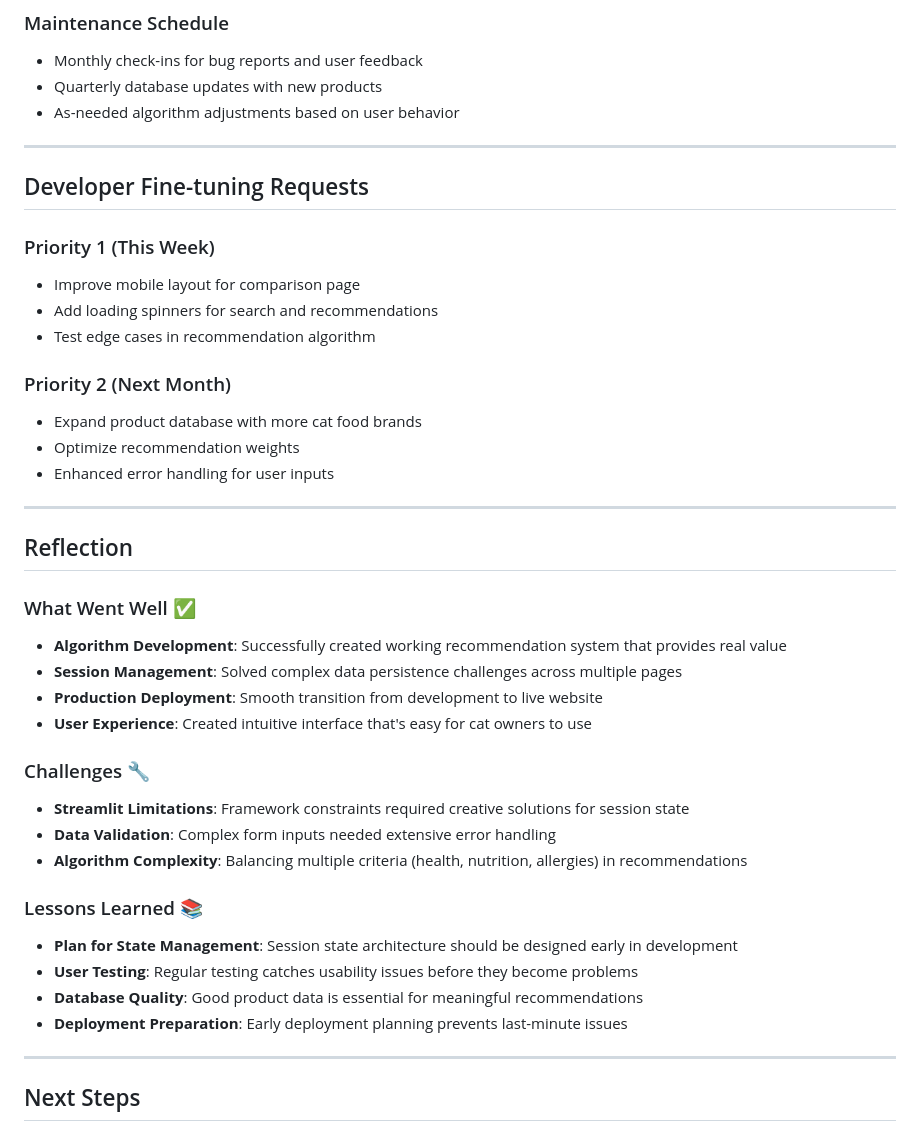
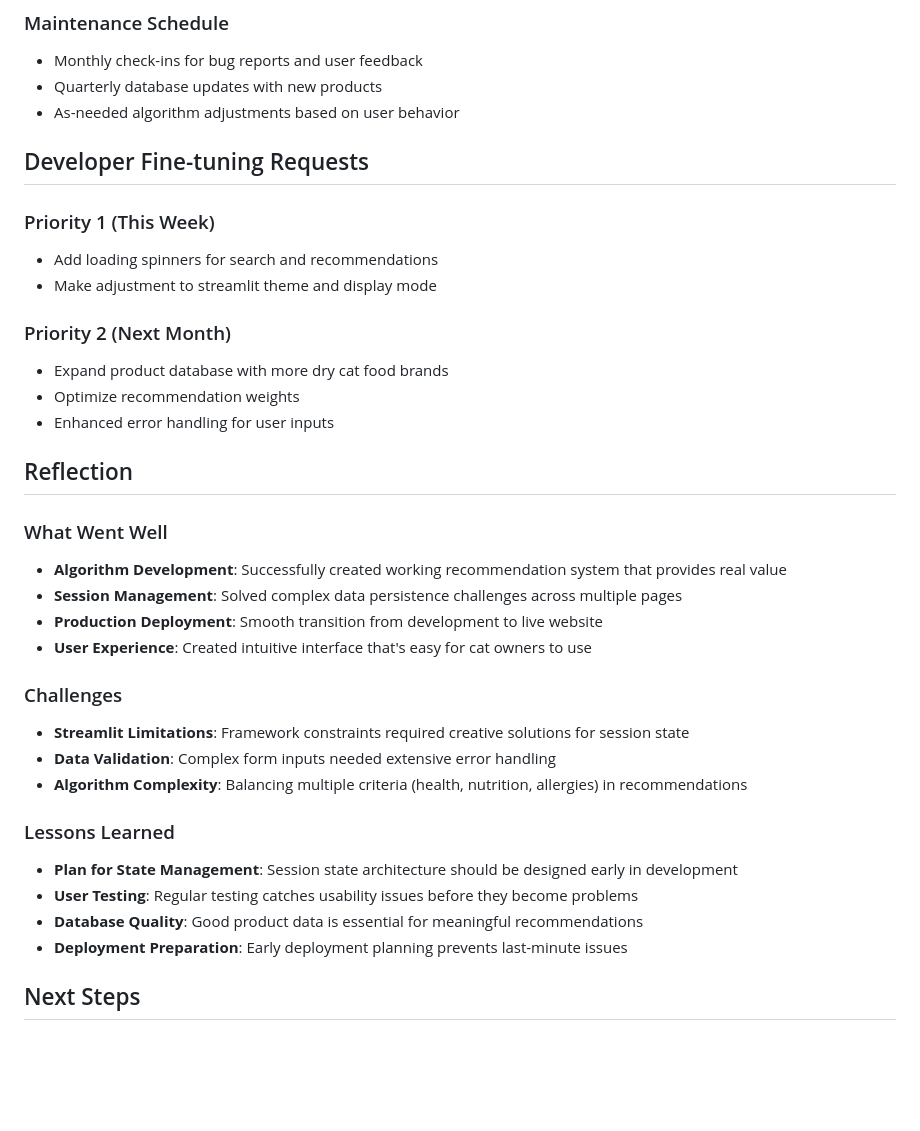
Before and after one commit to YuShiCheryl/techin510-meowmatch, a Markdown page: MEETING_notes/meeting_notes_0530.md, the part around one of its changes. GitHub-like rendering; blank space fills up the shorter version.

```diff
--- a/MEETING_notes/meeting_notes_0530.md
+++ b/MEETING_notes/meeting_notes_0530.md
@@ -53,42 +47,38 @@
 - Quarterly database updates with new products
 - As-needed algorithm adjustments based on user behavior
 
----
 
 ## Developer Fine-tuning Requests
 
 ### Priority 1 (This Week)
-- Improve mobile layout for comparison page
 - Add loading spinners for search and recommendations
-- Test edge cases in recommendation algorithm
+- Make adjustment to streamlit theme and display mode
 
 ### Priority 2 (Next Month)
-- Expand product database with more cat food brands
+- Expand product database with more dry cat food brands
 - Optimize recommendation weights
 - Enhanced error handling for user inputs
 
----
 
 ## Reflection
 
-### What Went Well ✅
+### What Went Well
 - **Algorithm Development**: Successfully created working recommendation system that provides real value
 - **Session Management**: Solved complex data persistence challenges across multiple pages
 - **Production Deployment**: Smooth transition from development to live website
 - **User Experience**: Created intuitive interface that's easy for cat owners to use
 
-### Challenges 🔧
+### Challenges
 - **Streamlit Limitations**: Framework constraints required creative solutions for session state
 - **Data Validation**: Complex form inputs needed extensive error handling
 - **Algorithm Complexity**: Balancing multiple criteria (health, nutrition, allergies) in recommendations
 
-### Lessons Learned 📚
+### Lessons Learned
 - **Plan for State Management**: Session state architecture should be designed early in development
 - **User Testing**: Regular testing catches usability issues before they become problems
 - **Database Quality**: Good product data is essential for meaningful recommendations
 - **Deployment Preparation**: Early deployment planning prevents last-minute issues
 
----
 
 ## Next Steps
 - [ ] Yu Shi: Implement mobile improvements by next week
```
Also changed, not shown: other parts of MEETING_notes/meeting_notes_0530.md (+7 -13 lines).
